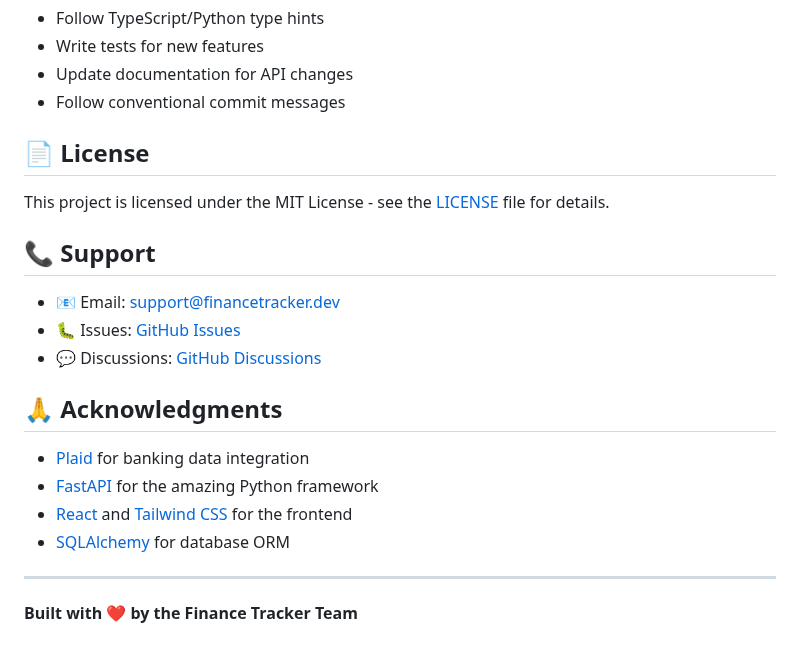
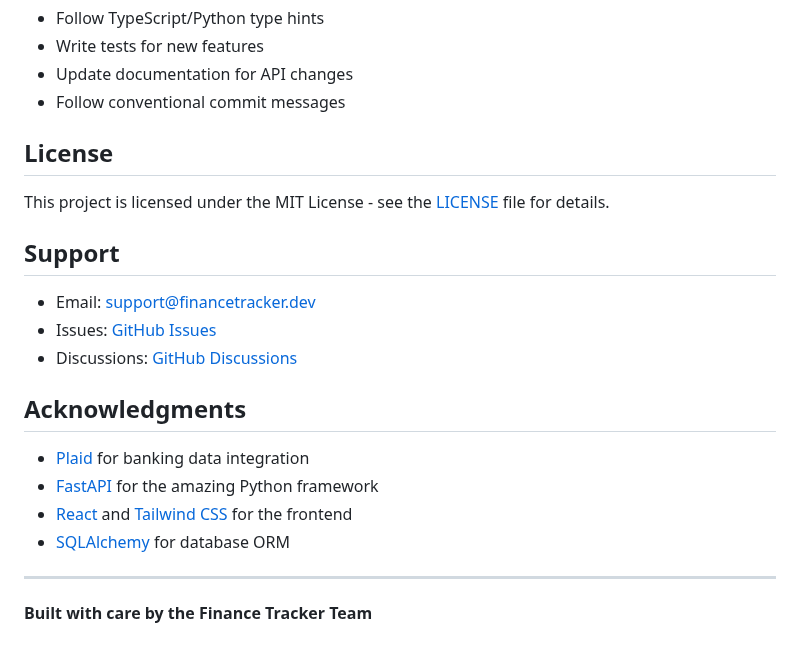
Before and after one commit to navenlaya/finance-tracker, a Markdown page: README.md, the part around one of its changes. Drawn GitHub-style.

Commit message:
removed emojis from README for cleaner professional look

```diff
--- a/README.md
+++ b/README.md
@@ -357,17 +357,17 @@ git push heroku main
 - Update documentation for API changes
 - Follow conventional commit messages
 
-## 📄 License
+## License
 
 This project is licensed under the MIT License - see the [LICENSE](LICENSE) file for details.
 
-## 📞 Support
+## Support
 
-- 📧 Email: support@financetracker.dev
-- 🐛 Issues: [GitHub Issues](https://github.com/navenlaya/finance-tracker/issues)
-- 💬 Discussions: [GitHub Discussions](https://github.com/navenlaya/finance-tracker/discussions)
+- Email: support@financetracker.dev
+- Issues: [GitHub Issues](https://github.com/navenlaya/finance-tracker/issues)
+- Discussions: [GitHub Discussions](https://github.com/navenlaya/finance-tracker/discussions)
 
-## 🙏 Acknowledgments
+## Acknowledgments
 
 - [Plaid](https://plaid.com/) for banking data integration
 - [FastAPI](https://fastapi.tiangolo.com/) for the amazing Python framework
@@ -376,4 +376,4 @@ This project is licensed under the MIT License - see the [LICENSE](LICENSE) file
 
 ---
 
-**Built with ❤️ by the Finance Tracker Team**
+**Built with care by the Finance Tracker Team**
```
Also changed, not shown: other parts of README.md (+36 -36 lines).
